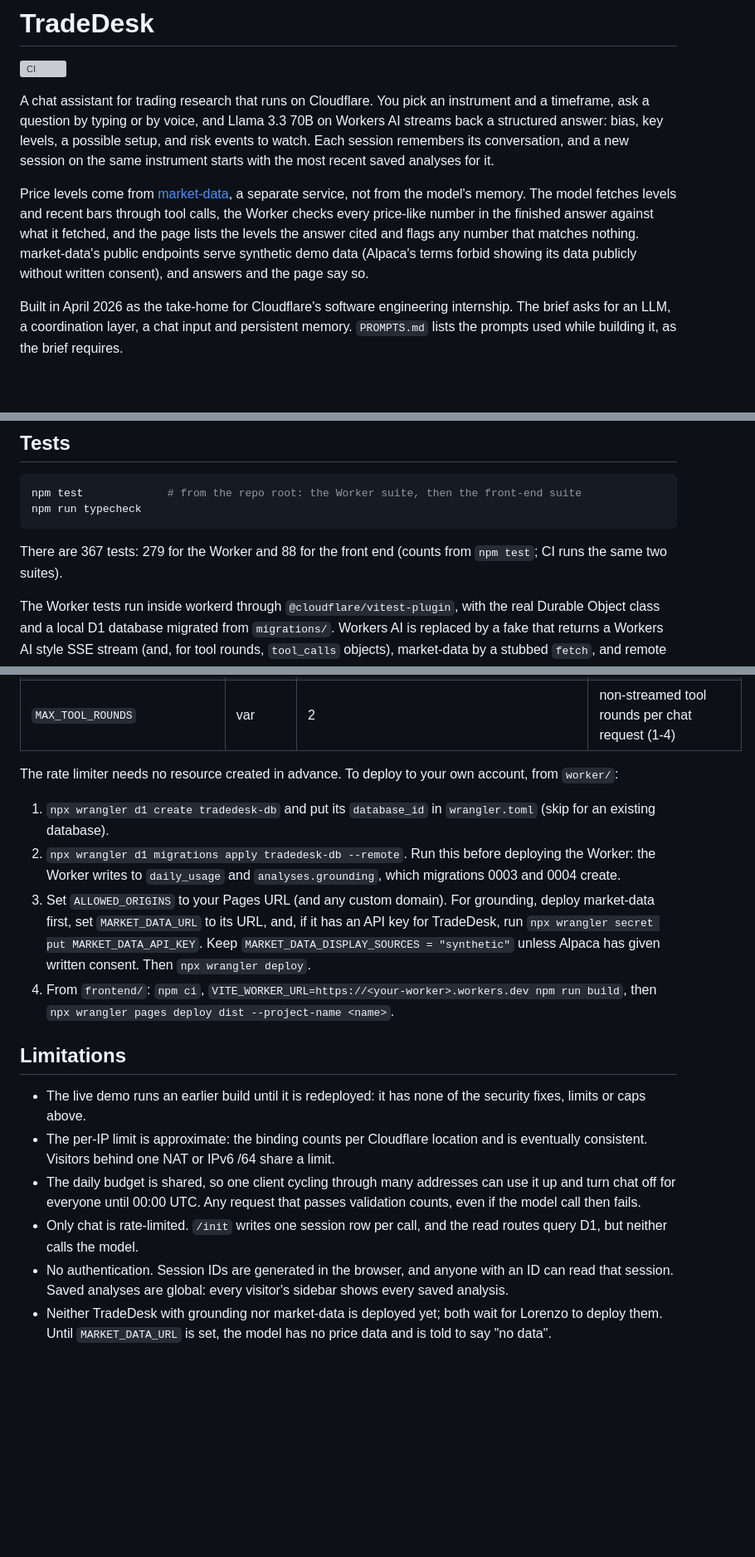
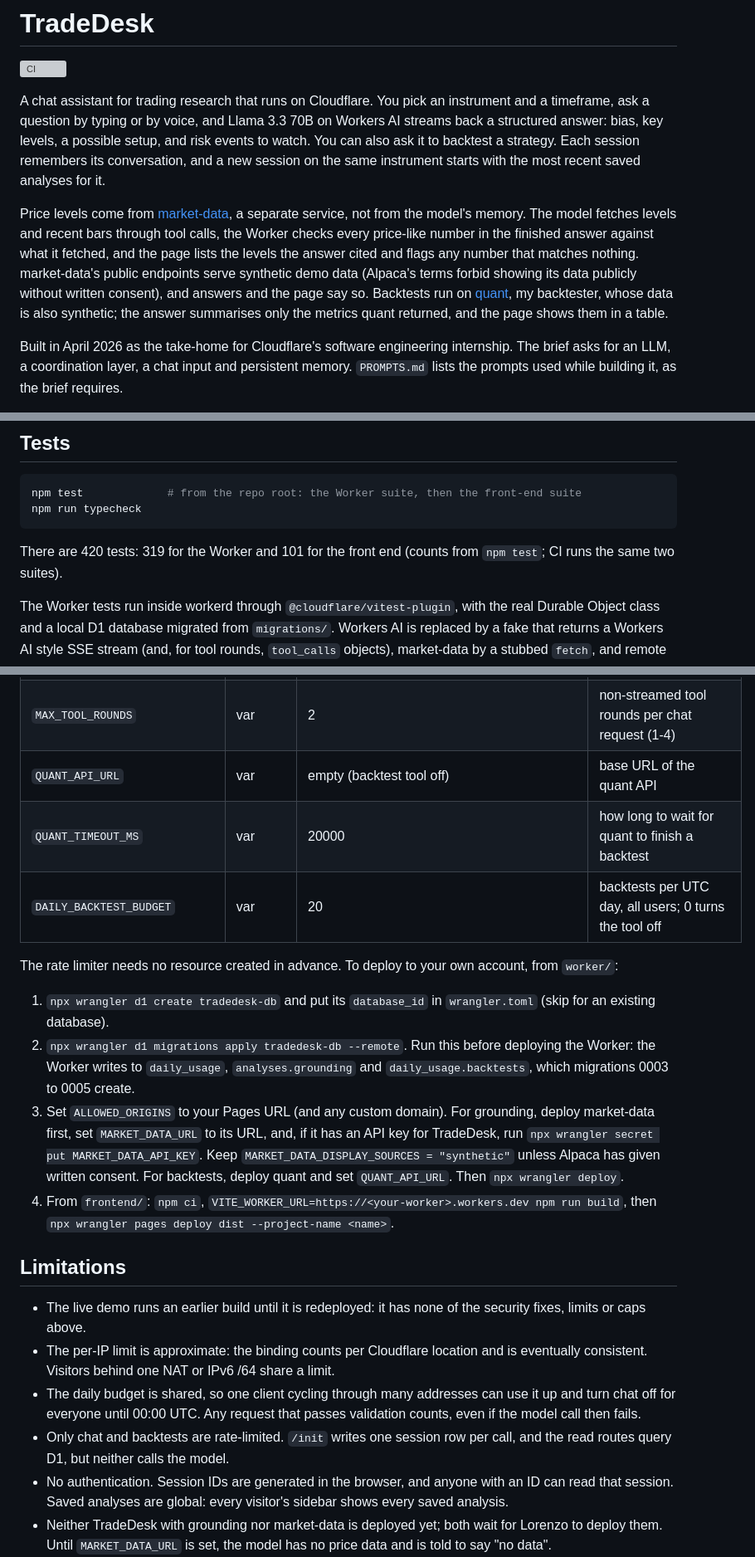
Before and after one commit to lokaz-c/cf_ai_tradedesk, a Markdown page: README.md, 3 parts joined by grey strips. Shown at 83% size. Rendered like a GitHub page; blank space fills up the shorter version; grey boxes are pictures that could not be loaded.

Commit message:
README: backtest tool, its limits, quant in the diagram, tests
Co-Authored-By: Claude Opus 5.5 <noreply@anthropic.com>

````diff
--- a/README.md
+++ b/README.md
@@ -2,9 +2,9 @@
 
 [![CI](https://github.com/lokaz-c/cf_ai_tradedesk/actions/workflows/ci.yml/badge.svg)](https://github.com/lokaz-c/cf_ai_tradedesk/actions/workflows/ci.yml)
 
-A chat assistant for trading research that runs on Cloudflare. You pick an instrument and a timeframe, ask a question by typing or by voice, and Llama 3.3 70B on Workers AI streams back a structured answer: bias, key levels, a possible setup, and risk events to watch. Each session remembers its conversation, and a new session on the same instrument starts with the most recent saved analyses for it.
+A chat assistant for trading research that runs on Cloudflare. You pick an instrument and a timeframe, ask a question by typing or by voice, and Llama 3.3 70B on Workers AI streams back a structured answer: bias, key levels, a possible setup, and risk events to watch. You can also ask it to backtest a strategy. Each session remembers its conversation, and a new session on the same instrument starts with the most recent saved analyses for it.
 
-Price levels come from [market-data](https://github.com/lokaz-c/market-data), a separate service, not from the model's memory. The model fetches levels and recent bars through tool calls, the Worker checks every price-like number in the finished answer against what it fetched, and the page lists the levels the answer cited and flags any number that matches nothing. market-data's public endpoints serve synthetic demo data (Alpaca's terms forbid showing its data publicly without written consent), and answers and the page say so.
+Price levels come from [market-data](https://github.com/lokaz-c/market-data), a separate service, not from the model's memory. The model fetches levels and recent bars through tool calls, the Worker checks every price-like number in the finished answer against what it fetched, and the page lists the levels the answer cited and flags any number that matches nothing. market-data's public endpoints serve synthetic demo data (Alpaca's terms forbid showing its data publicly without written consent), and answers and the page say so. Backtests run on [quant](https://github.com/lokaz-c/quant), my backtester, whose data is also synthetic; the answer summarises only the metrics quant returned, and the page shows them in a table.
 
 Built in April 2026 as the take-home for Cloudflare's software engineering internship. The brief asks for an LLM, a coordination layer, a chat input and persistent memory. `PROMPTS.md` lists the prompts used while building it, as the brief requires.
 
@@ -121,7 +127,7 @@ npm test             # from the repo root: the Worker suite, then the front-end
 npm run typecheck
 ```
 
-There are 367 tests: 279 for the Worker and 88 for the front end (counts from `npm test`; CI runs the same two suites).
+There are 420 tests: 319 for the Worker and 101 for the front end (counts from `npm test`; CI runs the same two suites).
 
 The Worker tests run inside workerd through `@cloudflare/vitest-plugin`, with the real Durable Object class and a local D1 database migrated from `migrations/`. Workers AI is replaced by a fake that returns a Workers AI style SSE stream (and, for tool rounds, `tool_calls` objects), market-data by a stubbed `fetch`, and remote bindings are disabled, so the tests never call a Cloudflare account or another service.
 
@@ -201,12 +212,15 @@ The Worker's bindings and settings are all in `worker/wrangler.toml`:
 | `MARKET_DATA_DISPLAY_SOURCES` | var | `synthetic` | market-data sources TradeDesk may show; add `alpaca` only with Alpaca's written consent |
 | `MARKET_DATA_TIMEOUT_MS` | var | 4000 | timeout for each market-data request |
 | `MAX_TOOL_ROUNDS` | var | 2 | non-streamed tool rounds per chat request (1-4) |
+| `QUANT_API_URL` | var | empty (backtest tool off) | base URL of the quant API |
+| `QUANT_TIMEOUT_MS` | var | 20000 | how long to wait for quant to finish a backtest |
+| `DAILY_BACKTEST_BUDGET` | var | 20 | backtests per UTC day, all users; 0 turns the tool off |
 
 The rate limiter needs no resource created in advance. To deploy to your own account, from `worker/`:
 
 1. `npx wrangler d1 create tradedesk-db` and put its `database_id` in `wrangler.toml` (skip for an existing database).
-2. `npx wrangler d1 migrations apply tradedesk-db --remote`. Run this before deploying the Worker: the Worker writes to `daily_usage` and `analyses.grounding`, which migrations 0003 and 0004 create.
-3. Set `ALLOWED_ORIGINS` to your Pages URL (and any custom domain). For grounding, deploy market-data first, set `MARKET_DATA_URL` to its URL, and, if it has an API key for TradeDesk, run `npx wrangler secret put MARKET_DATA_API_KEY`. Keep `MARKET_DATA_DISPLAY_SOURCES = "synthetic"` unless Alpaca has given written consent. Then `npx wrangler deploy`.
+2. `npx wrangler d1 migrations apply tradedesk-db --remote`. Run this before deploying the Worker: the Worker writes to `daily_usage`, `analyses.grounding` and `daily_usage.backtests`, which migrations 0003 to 0005 create.
+3. Set `ALLOWED_ORIGINS` to your Pages URL (and any custom domain). For grounding, deploy market-data first, set `MARKET_DATA_URL` to its URL, and, if it has an API key for TradeDesk, run `npx wrangler secret put MARKET_DATA_API_KEY`. Keep `MARKET_DATA_DISPLAY_SOURCES = "synthetic"` unless Alpaca has given written consent. For backtests, deploy quant and set `QUANT_API_URL`. Then `npx wrangler deploy`.
 4. From `frontend/`: `npm ci`, `VITE_WORKER_URL=https://<your-worker>.workers.dev npm run build`, then `npx wrangler pages deploy dist --project-name <name>`.
 
 ## Limitations
@@ -214,7 +228,7 @@ The rate limiter needs no resource created in advance. To deploy to your own acc
 - The live demo runs an earlier build until it is redeployed: it has none of the security fixes, limits or caps above.
 - The per-IP limit is approximate: the binding counts per Cloudflare location and is eventually consistent. Visitors behind one NAT or IPv6 /64 share a limit.
 - The daily budget is shared, so one client cycling through many addresses can use it up and turn chat off for everyone until 00:00 UTC. Any request that passes validation counts, even if the model call then fails.
-- Only chat is rate-limited. `/init` writes one session row per call, and the read routes query D1, but neither calls the model.
+- Only chat and backtests are rate-limited. `/init` writes one session row per call, and the read routes query D1, but neither calls the model.
 - No authentication. Session IDs are generated in the browser, and anyone with an ID can read that session. Saved analyses are global: every visitor's sidebar shows every saved analysis.
 - Neither TradeDesk with grounding nor market-data is deployed yet; both wait for Lorenzo to deploy them. Until `MARKET_DATA_URL` is set, the model has no price data and is told to say "no data".
 - The public market data is synthetic. Alpaca's terms forbid public display of its data without written consent, so market-data's public endpoints and `MARKET_DATA_DISPLAY_SOURCES` default to synthetic symbols (S001 to S050 in market-data's demo seed). The levels are computed correctly from generated prices; they are not real prices.
````
Also changed, not shown: other parts of README.md (+16 -3 lines), PROMPTS.md (+16 -2 lines).
